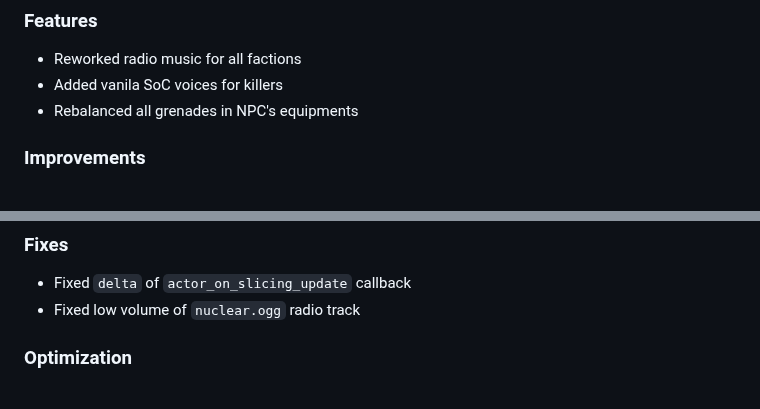
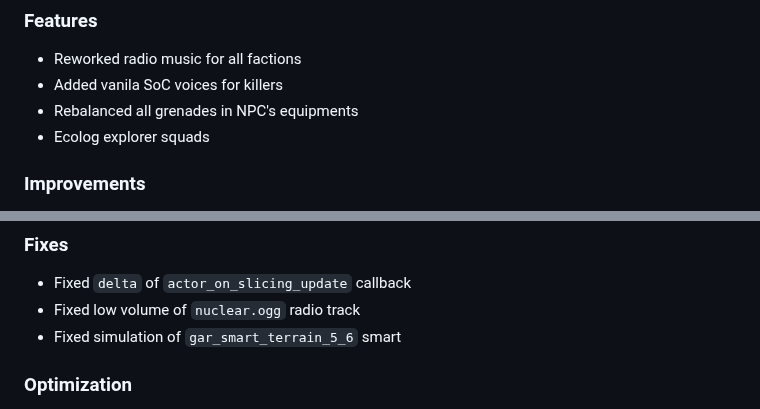
Before and after one commit to dancher743/stalker-coc-mods-compilation, a Markdown page: CHANGELOG.md, 2 parts joined by grey strips. Drawn GitHub-style.

Commit message:
Updated `CHANGELOG.md` due to Ecolog explorer squads feature

```diff
--- a/CHANGELOG.md
+++ b/CHANGELOG.md
@@ -8,6 +8,7 @@ All notable changes to this project will be documented in this file.
 * Reworked radio music for all factions
 * Added vanila SoC voices for killers
 * Rebalanced all grenades in NPC's equipments
+* Ecolog explorer squads
 
 ### Improvements
 * Restored lore-friendly NPC's backpack textures
@@ -28,6 +29,7 @@ All notable changes to this project will be documented in this file.
 ### Fixes
 * Fixed `delta` of `actor_on_slicing_update` callback
 * Fixed low volume of `nuclear.ogg` radio track
+* Fixed simulation of `gar_smart_terrain_5_6` smart
 
 ### Optimization
 * Optimized amount of update callbacks
```
